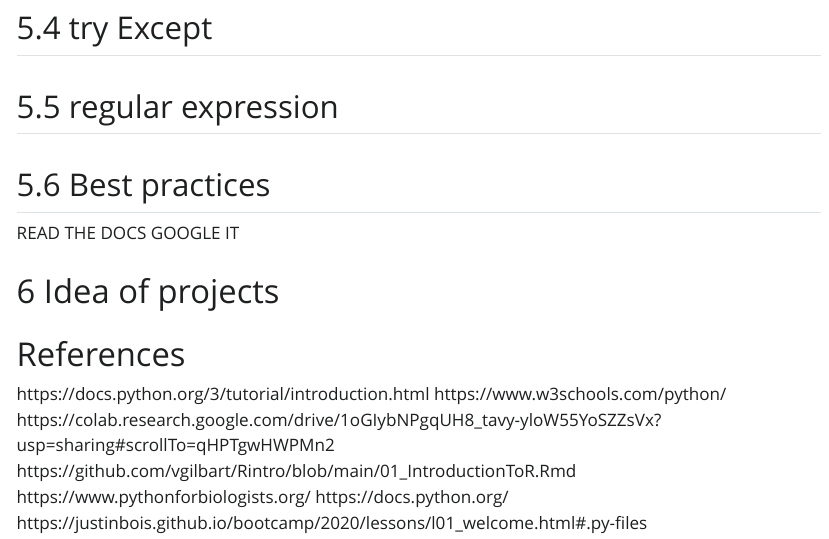
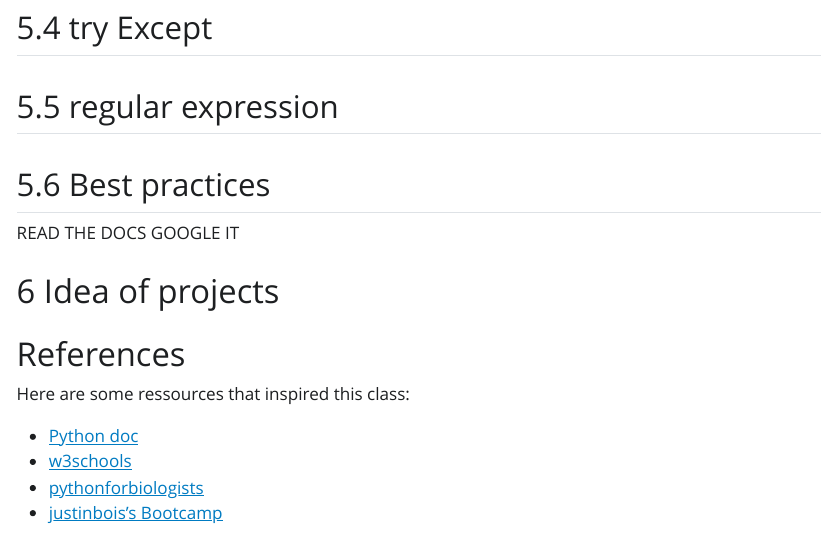
Before and after one commit to vgilbart/python-intro, a Quarto document (lecture/class-2024.qmd): the page in a window 1100 px wide, from 520 px down. The pictures show the output file lecture/class-2024.html that the author committed with the source, opened offline; Quarto's library style sheets are replaced by a plain one without menus.

Commit message:
Add reference

```diff
--- a/lecture/class-2024.qmd
+++ b/lecture/class-2024.qmd
@@ -813,10 +813,10 @@ GOOGLE IT
 # Idea of projects
 
 # References {.unnumbered}
-https://docs.python.org/3/tutorial/introduction.html
-https://www.w3schools.com/python/
-https://colab.research.google.com/drive/1oGIybNPgqUH8_tavy-yloW55YoSZZsVx?usp=sharing#scrollTo=qHPTgwHWPMn2
-https://github.com/vgilbart/Rintro/blob/main/01_IntroductionToR.Rmd
-https://www.pythonforbiologists.org/
-https://docs.python.org/
-https://justinbois.github.io/bootcamp/2020/lessons/l01_welcome.html#.py-files
+
+Here are some references and ressources that inspired this class:
+
+- [Python doc](https://docs.python.org/3/tutorial/introduction.html)
+- [w3schools](https://www.w3schools.com/python/)
+- [pythonforbiologists](https://www.pythonforbiologists.org/)
+- [justinbois's Bootcamp](https://justinbois.github.io/bootcamp/2020/lessons/l01_welcome.html#.py-files)
```
Also changed, not shown: lecture/class-2024.html.
